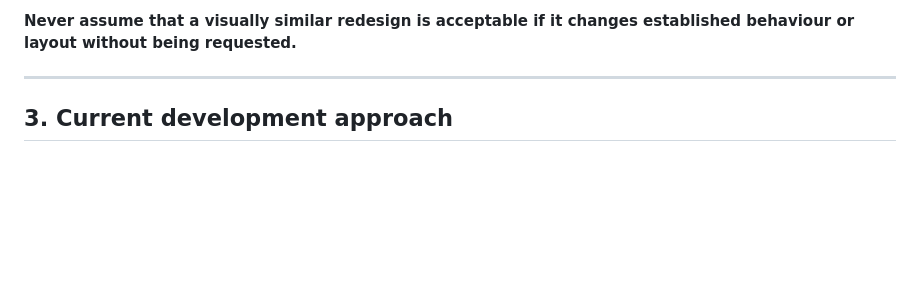
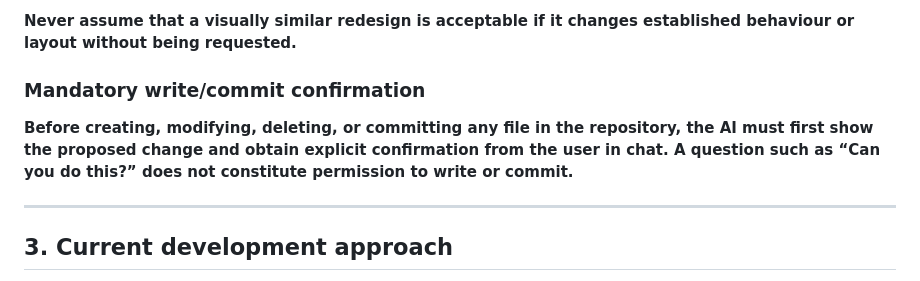
Before and after one commit to theshivu-dev/Snehakoota.in, a Markdown page: README.md, the part around the change. GitHub-like rendering; blank space fills up the shorter version.

Commit message:
Add mandatory user confirmation before repository writes/commits

```diff
--- a/README.md
+++ b/README.md
@@ -32,6 +32,10 @@ Before modifying a page:
 10. Clearly state what files were changed and what was changed.
 
 **Never assume that a visually similar redesign is acceptable if it changes established behaviour or layout without being requested.**
+
+### Mandatory write/commit confirmation
+
+**Before creating, modifying, deleting, or committing any file in the repository, the AI must first show the proposed change and obtain explicit confirmation from the user in chat. A question such as “Can you do this?” does not constitute permission to write or commit.**
 
 ---
 
```
